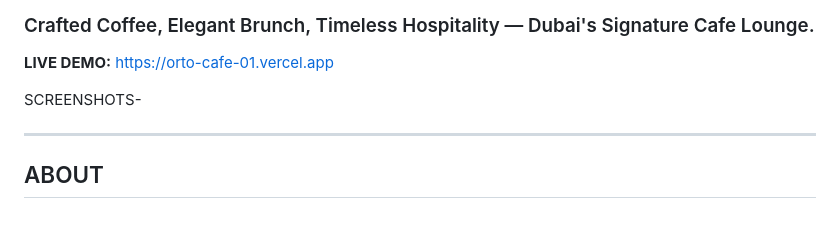
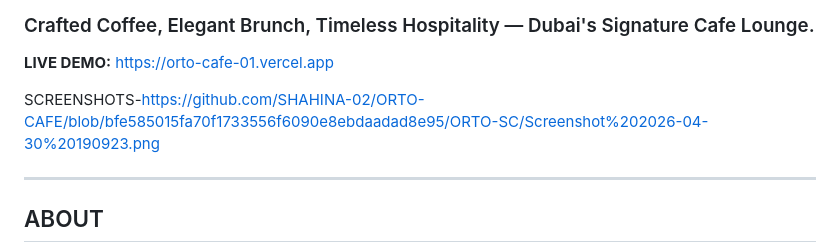
Before and after one commit to SHAHINA-02/ORTO-CAFE, a Markdown page: README.md, the part around the change. GitHub-like rendering; blank space fills up the shorter version.

```diff
--- a/README.md
+++ b/README.md
@@ -11,7 +11,7 @@
 
 **LIVE DEMO:** https://orto-cafe-01.vercel.app
 
-SCREENSHOTS-
+SCREENSHOTS-https://github.com/SHAHINA-02/ORTO-CAFE/blob/bfe585015fa70f1733556f6090e8ebdaadad8e95/ORTO-SC/Screenshot%202026-04-30%20190923.png
 
 ---
 
```
